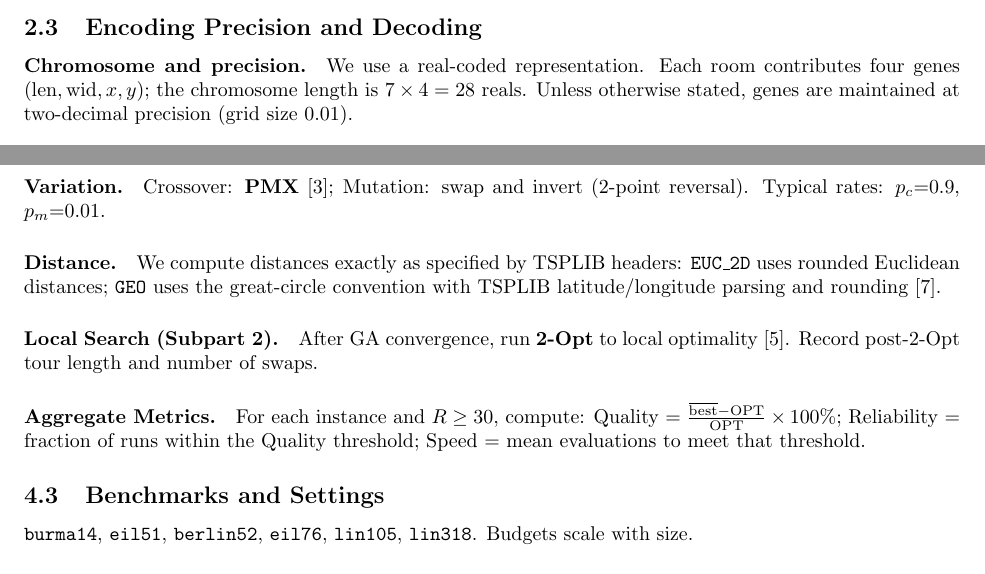
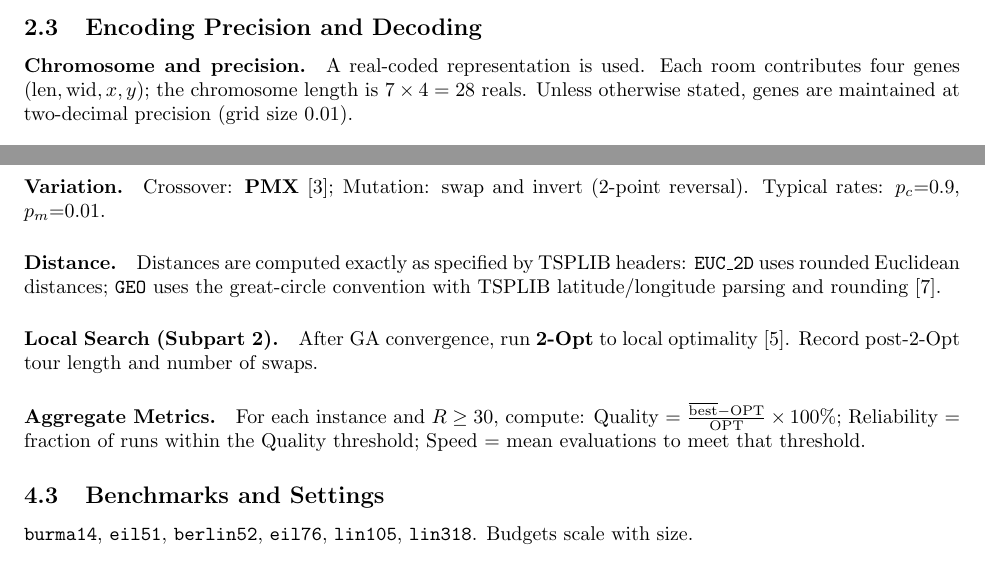
Before and after one commit to nramaswamy17/UNR_Schoolwork, a LaTeX document (CS776-EvolutionaryComputing/main.tex): two parts of pages 2 and 9 of 22, joined at a grey line, cut so that both start at the same text. Compiled offline with pdfLaTeX.

Commit message:
changed "we" wording

```diff
--- a/CS776-EvolutionaryComputing/main.tex
+++ b/CS776-EvolutionaryComputing/main.tex
@@ -61,7 +61,7 @@ for \{\textit{Living, Kitchen, Bath, Hall, Bed1, Bed2, Bed3}\}. Areas are $\text
 
 \subsection{Encoding Precision and Decoding}
 \paragraph{Chromosome and precision.}
-We use a real-coded representation. Each room contributes four genes $(\text{len},\text{wid},x,y)$; the chromosome length is $7\times4=28$ reals. Unless otherwise stated, genes are maintained at two-decimal precision (grid size $0.01$).
+A real-coded representation is used. Each room contributes four genes $(\text{len},\text{wid},x,y)$; the chromosome length is $7\times4=28$ reals. Unless otherwise stated, genes are maintained at two-decimal precision (grid size $0.01$).
 
 \paragraph{Ranges.}
 Length/width genes are clamped to their per-room bounds in Table~\ref{tab:floorplan_constraints}; $(x,y)$ are bounded by a conservative enclosing rectangle computed from the sum of minimum areas and aspect constraints.
@@ -272,7 +272,7 @@ We address symmetric TSPLIB instances with Euclidean (\texttt{EUC\_2D}) or Geogr
 \paragraph{Fitness and Objective.} Fitness $f(\mathbf{c}) = 1/\ell(\mathbf{c})$ (shorter tours $\Rightarrow$ higher fitness).
 \paragraph{Selection/Replacement.} \textbf{CHC} with incest prevention and deterministic elitist replacement \cite{eshelman1991chc}.
 \paragraph{Variation.} Crossover: \textbf{PMX} \cite{goldberg1985pmx}; Mutation: swap and invert (2-point reversal). Typical rates: $p_c{=}0.9$, $p_m{=}0.01$.
-\paragraph{Distance.} We compute distances exactly as specified by TSPLIB headers: \texttt{EUC\_2D} uses rounded Euclidean distances; \texttt{GEO} uses the great-circle convention with TSPLIB latitude/longitude parsing and rounding \cite{reinelt1991tsplib}.
+\paragraph{Distance.} Distances are computed exactly as specified by TSPLIB headers: \texttt{EUC\_2D} uses rounded Euclidean distances; \texttt{GEO} uses the great-circle convention with TSPLIB latitude/longitude parsing and rounding \cite{reinelt1991tsplib}.
 \paragraph{Local Search (Subpart 2).} After GA convergence, run \textbf{2-Opt} to local optimality \cite{lin1973lk}. Record post-2-Opt tour length and number of swaps.
 \paragraph{Aggregate Metrics.} For each instance and $R\ge 30$, compute:
 Quality $=\frac{\overline{\text{best}}-\text{OPT}}{\text{OPT}}\times100\%$;
```
Also changed, not shown: CS776-EvolutionaryComputing/main.tex (2 more changed lines).
